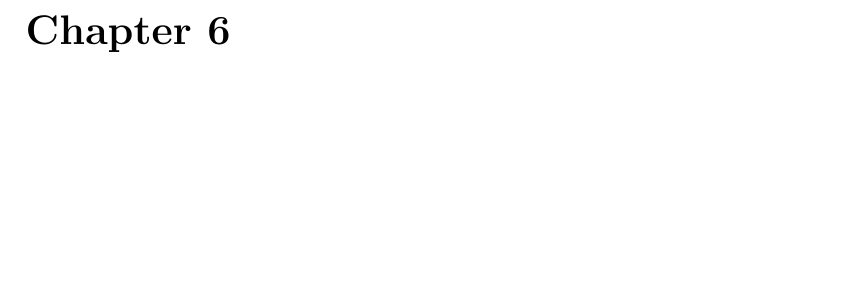
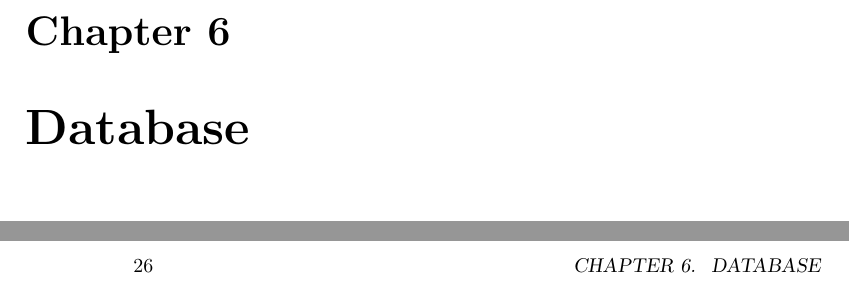
Before and after one commit to input-output-hk/qeditas, a LaTeX thesis (doc/techdoc/qeditastechdoc.tex): part of page 25 of 121 before the commit and two parts of pages 25 and 26 of 123 after it, the two joined at a grey line, cut so that both start at the same text, the shorter picture padded with empty space. Compiled offline with pdfLaTeX.

Commit message:
added currently empty chapter for the database code

```diff
--- a/doc/techdoc/qeditastechdoc.tex
+++ b/doc/techdoc/qeditastechdoc.tex
@@ -87,6 +87,10 @@
 
 \input{cryptocurr}
 
+\chapter{Database}\label{chap:db}
+
+\input{db}
+
 \chapter{Formalized Mathematics}\label{chap:math}
 
 \input{mathdata}
```
Also changed, not shown: doc/techdoc/db.tex (added, +2 -0 lines).
